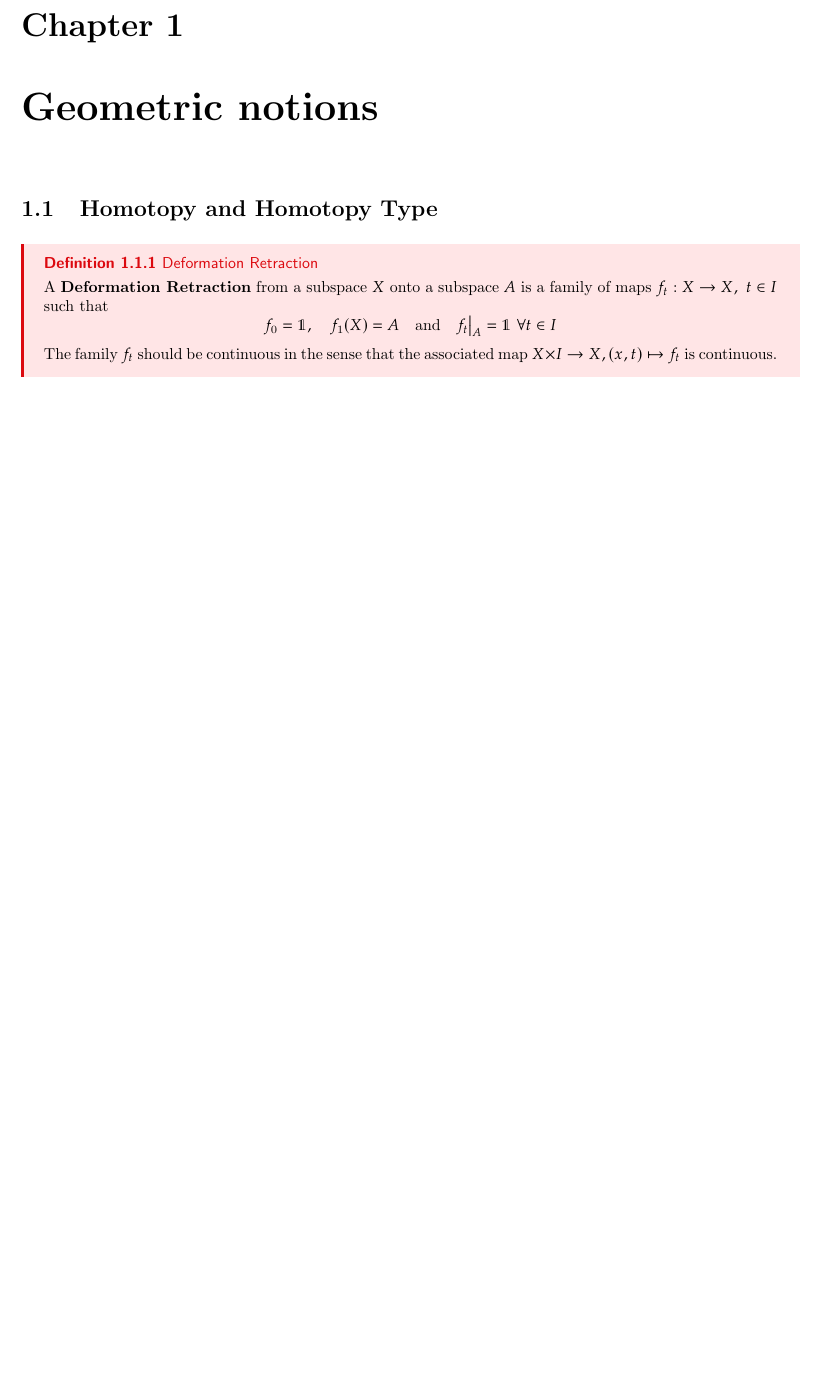
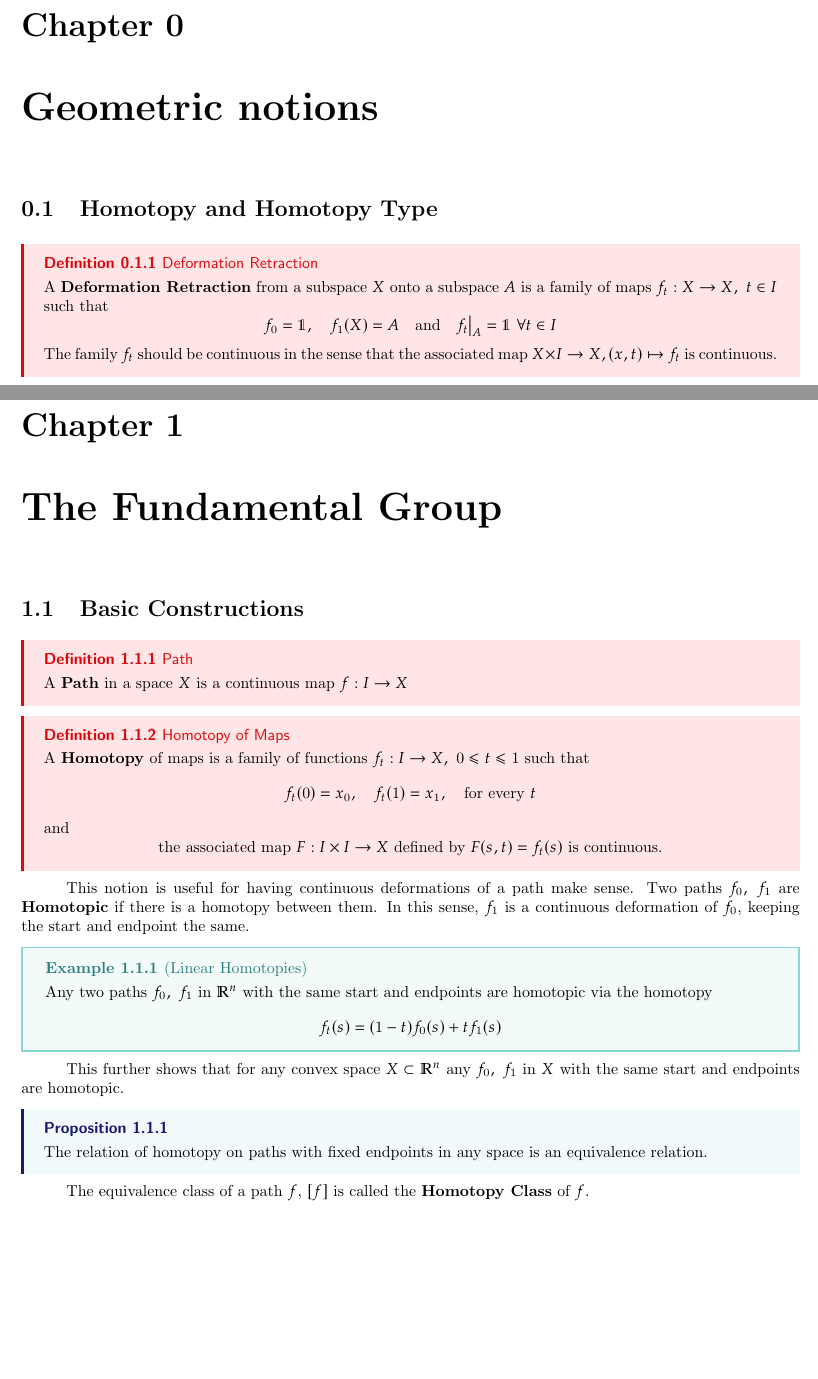
Before and after one commit to josed-mejia/Algebraic-Topology, a LaTeX thesis (Notes.tex): part of page 4 of 7 before the commit and two parts of pages 4 and 8 of 8 after it, the two joined at a grey line, cut so that both start at the same text, the shorter picture padded with empty space. Compiled offline with pdfLaTeX.

Commit message:
fundamental group intro.

```diff
--- a/Notes.tex
+++ b/Notes.tex
@@ -3,6 +3,8 @@
 \usepackage[shortlabels]{enumitem}
 \usepackage{pgfplots}
 \pgfplotsset{compat=1.18}
+
+\setcounter{chapter}{-1}
 
 \input{preamble}
 \input{macros}
@@ -165,6 +167,41 @@ Each skeleton \(X^n\) is a subcomplex of the cell complex \(X\).
 
 \nt{Cell complex constructions for an object are not unique. There are infinitely many ways to arrange cells in order to build a space. In this sense, sometimes a cell complex can or cannot be a subcomplex of another. It depends on the structure given initially for both.}
 
+\chapter{The Fundamental Group}
+
+\section{Basic Constructions}
+
+\dfn{Path}{
+A \textbf{Path} in a space \(X\) is a continuous map \(f:I \to X\)
+}
+
+\dfn{Homotopy of Maps}{
+A \textbf{Homotopy} of maps is a family of functions \(f_t: I \to X, \ 0 \leq t \leq 1\) such that
+\[
+f_t(0) = x_0, \quad f_t(1) = x_1, \quad \text{for every} \ t
+\]
+and
+\[
+\text{the associated map} \ F: I \times I \to X \ \text{defined by} \ F(s,t) = f_t(s) \ \text{is continuous.}
+\]
+}
+
+This notion is useful for having continuous deformations of a path make sense. Two paths \(f_0, \ f_1\) are \textbf{Homotopic} if there is a homotopy between them. In this sense, \(f_1\) is a continuous deformation of \(f_0\), keeping the start and endpoint the same.
+
+\ex{Linear Homotopies}{
+Any two paths \(f_0, \ f_1\) in \(\RR[n]\) with the same start and endpoints are homotopic via the homotopy
+\[
+f_t(s) = (1-t)f_0(s) + tf_1(s)
+\]
+}
+
+This further shows that for any convex space \(X \subset \RR[n]\) any \(f_0, \ f_1\) in \(X\) with the same start and endpoints are homotopic.
+
+\mprop{}{
+The relation of homotopy on paths with fixed endpoints in any space is an  equivalence relation.
+}
+
+The equivalence class of a path \(f\), \([f]\) is called the \textbf{Homotopy Class} of \(f\).
 
 
 \end{document}
```
Also changed, not shown: Notes.pdf.
